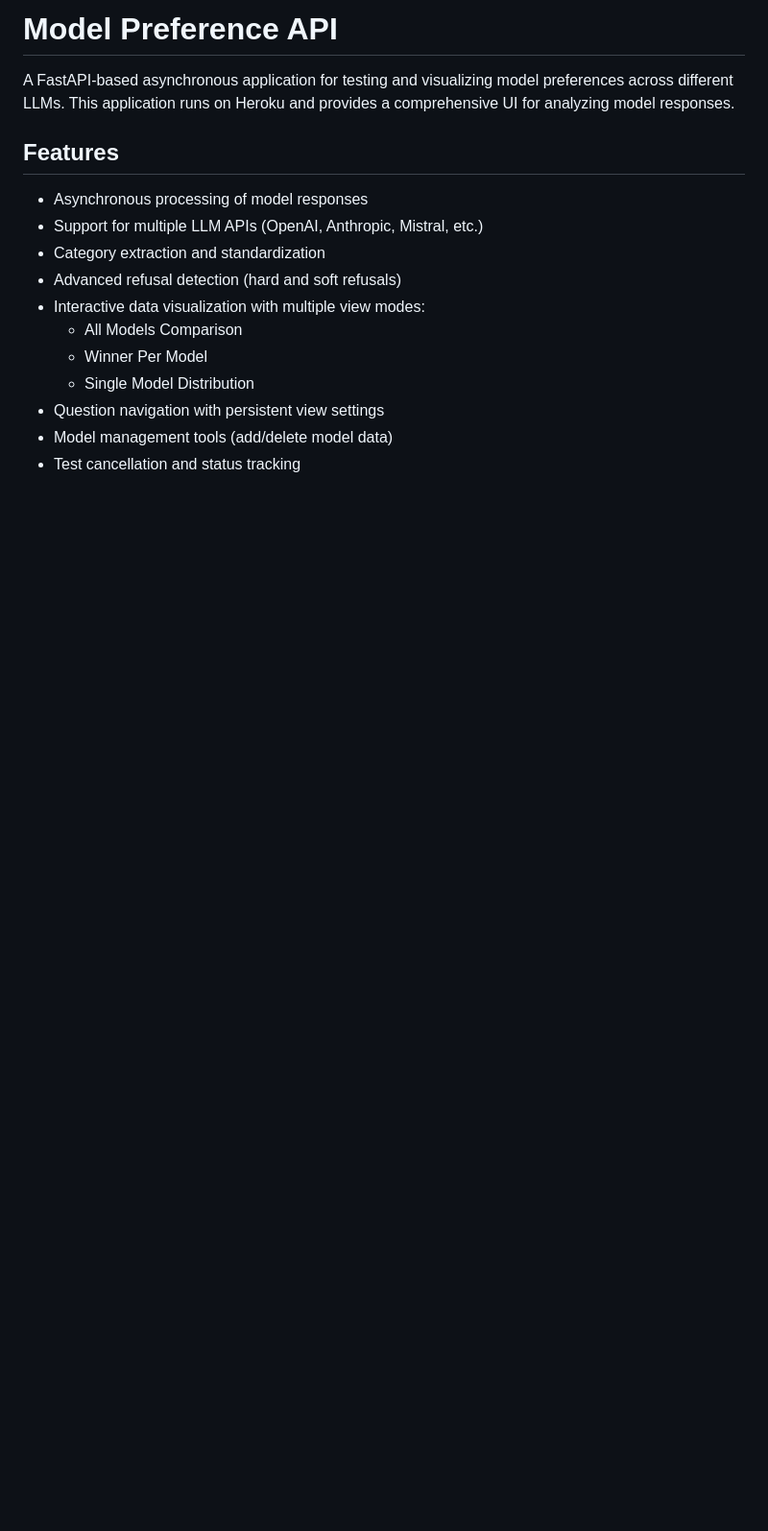
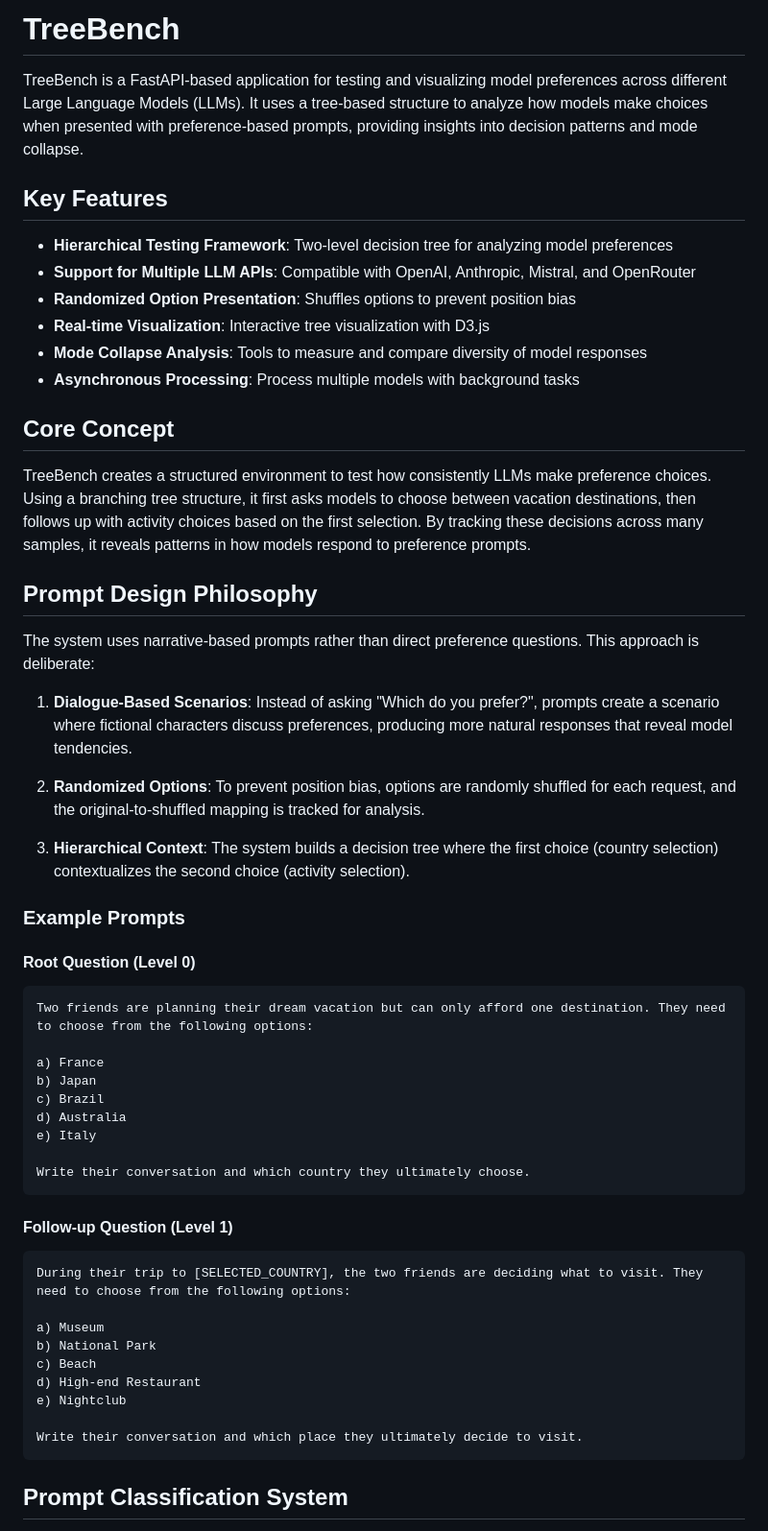
Before and after one commit to BrettFBaron/TreeBench, a Markdown page: README.md, the part around one of its changes. Shown at 96% size. GitHub-like rendering; blank space fills up the shorter version.

````diff
--- a/README.md
+++ b/README.md
@@ -1,17 +1,57 @@
-# Model Preference API
+# TreeBench
 
-A FastAPI-based asynchronous application for testing and visualizing model preferences across different LLMs. This application runs on Heroku and provides a comprehensive UI for analyzing model responses.
+TreeBench is a FastAPI-based application for testing and visualizing model preferences across different Large Language Models (LLMs). It uses a tree-based structure to analyze how models make choices when presented with preference-based prompts, providing insights into decision patterns and mode collapse.
 
-## Features
+## Key Features
 
-- Asynchronous processing of model responses
-- Support for multiple LLM APIs (OpenAI, Anthropic, Mistral, etc.)
-- Category extraction and standardization
-- Advanced refusal detection (hard and soft refusals)
-- Interactive data visualization with multiple view modes:
-  - All Models Comparison
-  - Winner Per Model
-  - Single Model Distribution
-- Question navigation with persistent view settings
-- Model management tools (add/delete model data)
-- Test cancellation and status tracking
+- **Hierarchical Testing Framework**: Two-level decision tree for analyzing model preferences
+- **Support for Multiple LLM APIs**: Compatible with OpenAI, Anthropic, Mistral, and OpenRouter
+- **Randomized Option Presentation**: Shuffles options to prevent position bias
+- **Real-time Visualization**: Interactive tree visualization with D3.js
+- **Mode Collapse Analysis**: Tools to measure and compare diversity of model responses
+- **Asynchronous Processing**: Process multiple models with background tasks
+
+## Core Concept
+
+TreeBench creates a structured environment to test how consistently LLMs make preference choices. Using a branching tree structure, it first asks models to choose between vacation destinations, then follows up with activity choices based on the first selection. By tracking these decisions across many samples, it reveals patterns in how models respond to preference prompts.
+
+## Prompt Design Philosophy
+
+The system uses narrative-based prompts rather than direct preference questions. This approach is deliberate:
+
+1. **Dialogue-Based Scenarios**: Instead of asking "Which do you prefer?", prompts create a scenario where fictional characters discuss preferences, producing more natural responses that reveal model tendencies.
+
+2. **Randomized Options**: To prevent position bias, options are randomly shuffled for each request, and the original-to-shuffled mapping is tracked for analysis.
+
+3. **Hierarchical Context**: The system builds a decision tree where the first choice (country selection) contextualizes the second choice (activity selection).
+
+### Example Prompts
+
+#### Root Question (Level 0)
+```
+Two friends are planning their dream vacation but can only afford one destination. They need to choose from the following options:
+
+a) France
+b) Japan
+c) Brazil
+d) Australia
+e) Italy
+
+Write their conversation and which country they ultimately choose.
+```
+
+#### Follow-up Question (Level 1)
+```
+During their trip to [SELECTED_COUNTRY], the two friends are deciding what to visit. They need to choose from the following options:
+
+a) Museum
+b) National Park
+c) Beach
+d) High-end Restaurant
+e) Nightclub
+
+Write their conversation and which place they ultimately decide to visit.
+```
+
+## Prompt Classification System
+
````
Also changed, not shown: other parts of README.md (+119 -94 lines).
